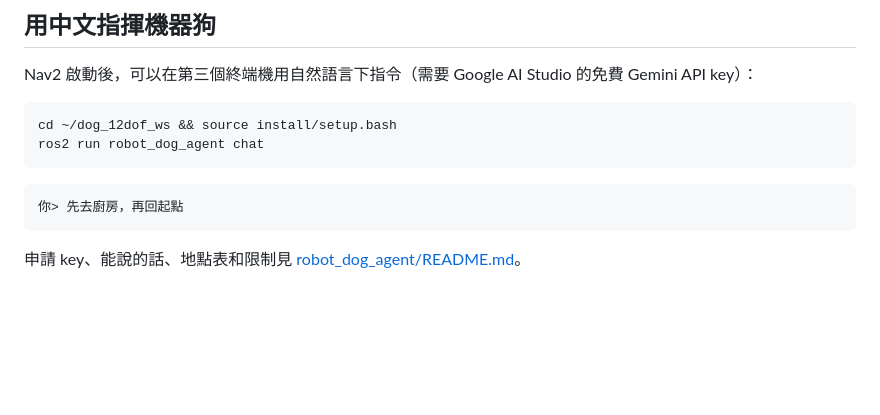
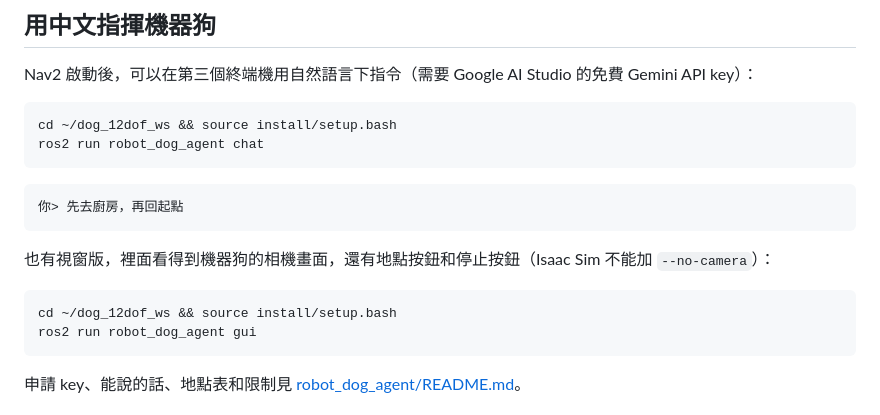
Before and after one commit to willie040600/dog_12dof_ws, a Markdown page: README.md, the part around the change. Rendered like a GitHub page; blank space fills up the shorter version.

````diff
--- a/README.md
+++ b/README.md
@@ -99,6 +99,13 @@ ros2 run robot_dog_agent chat
 你> 先去廚房，再回起點
 ```
 
+也有視窗版，裡面看得到機器狗的相機畫面，還有地點按鈕和停止按鈕（Isaac Sim 不能加 `--no-camera`）：
+
+```bash
+cd ~/dog_12dof_ws && source install/setup.bash
+ros2 run robot_dog_agent gui
+```
+
 申請 key、能說的話、地點表和限制見 [robot_dog_agent/README.md](robot_dog_agent/README.md)。
 
 ## 確認裝好了
````
Also changed, not shown: robot_dog_agent/README.md (+42 -0 lines), robot_dog_agent/gui.png (added), 3 other files.
